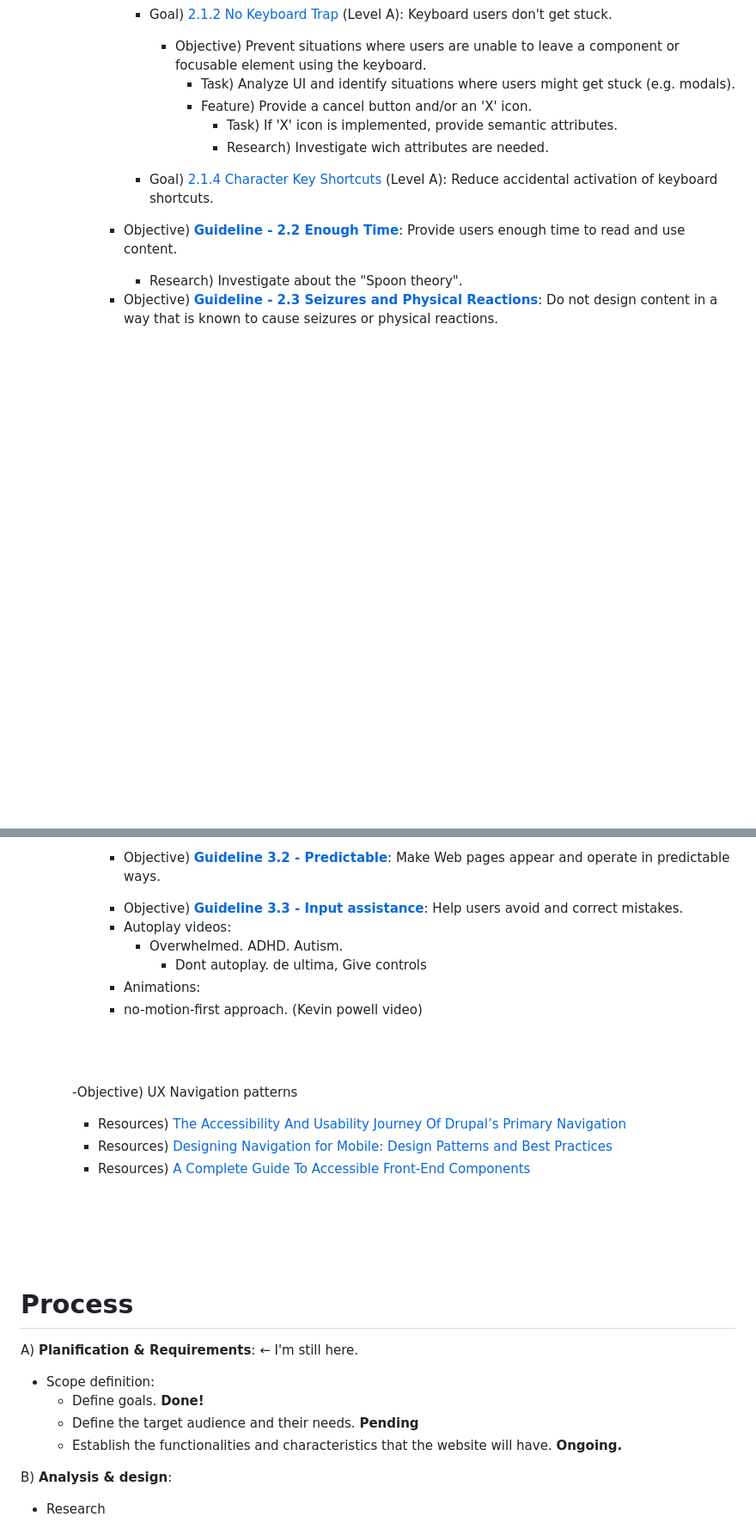
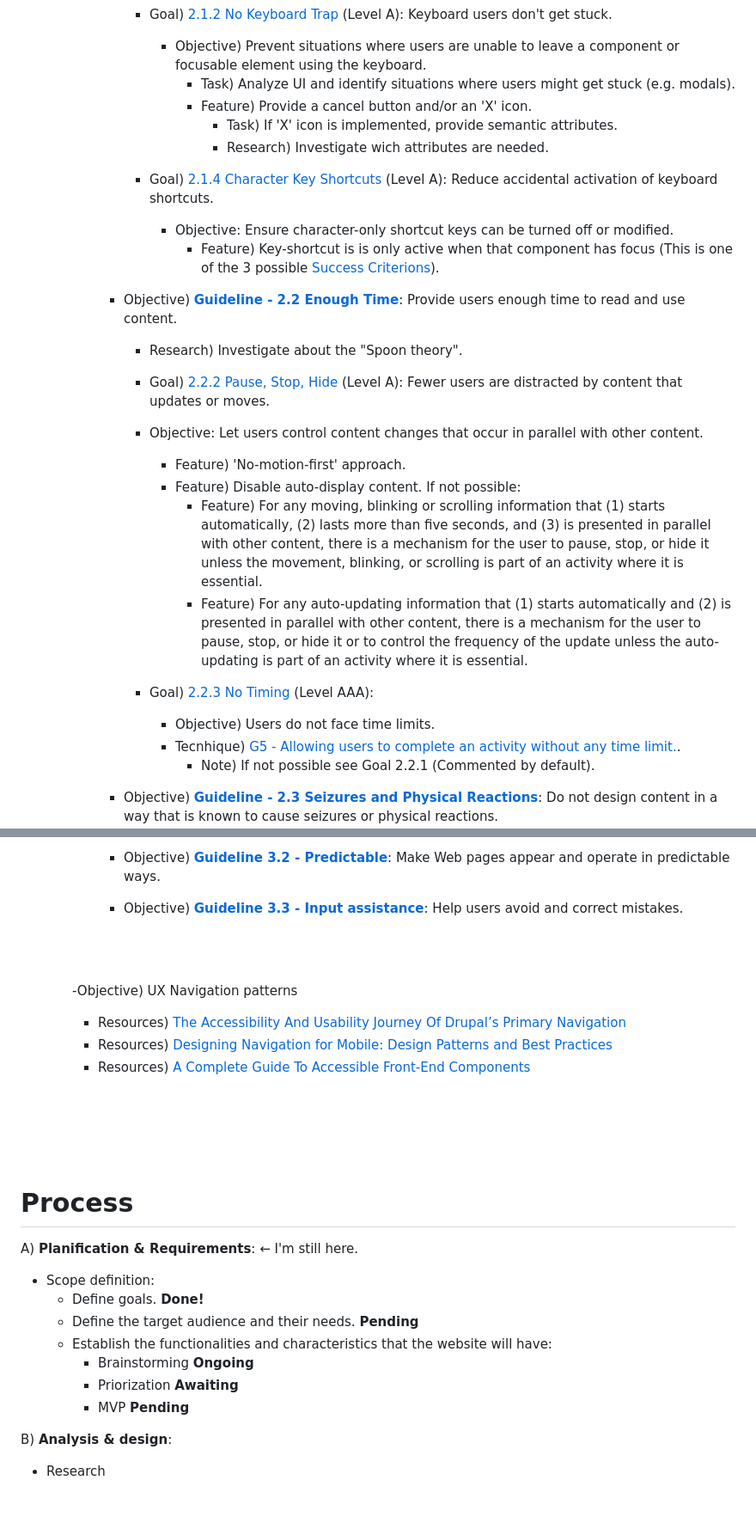
Before and after one commit to TadeoRiganti/personal-website, a Markdown page: ROADMAP.md, 2 parts joined by grey strips. Shown at 86% size. GitHub-like rendering; blank space fills up the shorter version.

Commit message:
DOCS: Complete info about Guideline 2.2

```diff
--- a/ROADMAP.md
+++ b/ROADMAP.md
@@ -155,12 +155,49 @@ Later on I'll converge it in a much more simpler artifact-->
             - Feature) Provide a cancel button and/or an 'X' icon.
               - Task) If 'X' icon is implemented, provide semantic attributes.
               - Research) Investigate wich attributes are needed.
+
         - Goal) [2.1.4 Character Key Shortcuts](https://www.w3.org/WAI/WCAG22/Understanding/character-key-shortcuts) (Level A): Reduce accidental activation of keyboard shortcuts.
+          - Objective: Ensure character-only shortcut keys can be turned off or modified.
+            - Feature) Key-shortcut is is only active when that component has focus (This is one of the 3 possible [Success Criterions](https://www.w3.org/WAI/WCAG22/Understanding/character-key-shortcuts#success-criterion)).
 
 
       - Objective) __[Guideline - 2.2 Enough Time]()__: Provide users enough time to read and use content.
         - Research) Investigate about the "Spoon theory".
-      <!-- Expand sub-items (Add all, then coment those that are apparently not relevant or out of scope) -->
+
+        <!-- - Goal) [2.2.1 Timing Adjustable](https://www.w3.org/WAI/WCAG22/Understanding/timing-adjustable) (Level A): Users have adequate time to complete tasks.
+          - Note) Criterion applies only to time limits that are set by the content itself.
+          - Objective) Let users turn off, adjust, or extend time limits.
+            - Feature) Allow to extend time. -->
+
+        - Goal) [2.2.2 Pause, Stop, Hide](https://www.w3.org/WAI/WCAG22/Understanding/pause-stop-hide) (Level A): Fewer users are distracted by content that updates or moves.
+         - Objective: Let users control content changes that occur in parallel with other content.
+            - Feature) 'No-motion-first' approach.
+            - Feature) Disable auto-display content. If not possible:
+              - Feature) For any moving, blinking or scrolling information that (1) starts automatically, (2) lasts more than five seconds, and (3) is presented in parallel with other content, there is a mechanism for the user to pause, stop, or hide it unless the movement, blinking, or scrolling is part of an activity where it is essential.
+              - Feature) For any auto-updating information that (1) starts automatically and (2) is presented in parallel with other content, there is a mechanism for the user to pause, stop, or hide it or to control the frequency of the update unless the auto-updating is part of an activity where it is essential.
+
+        - Goal) [2.2.3 No Timing](https://www.w3.org/WAI/WCAG22/Understanding/no-timing) (Level AAA):
+          - Objective) Users do not face time limits.
+          - Tecnhique) [G5 - Allowing users to complete an activity without any time limit.](https://www.w3.org/WAI/WCAG22/Techniques/general/G5).
+            - Note) If not possible see Goal 2.2.1 (Commented by default).
+
+        <!-- - Goal) [2.2.4 Interruptions](https://www.w3.org/WAI/WCAG22/Understanding/interruptions) (Level AAA): Users are not interrupted.
+          - Objective) Let people delay or turn off updates, except in emergencies.
+            - Techinque) [G75: Providing a mechanism to postpone any updating of content](https://www.w3.org/WAI/WCAG22/Techniques/general/G75).
+            - Technique) [SCR14: Using scripts to make nonessential alerts optional](https://www.w3.org/WAI/WCAG22/Techniques/client-side-script/SCR14). -->
+
+        <!-- - Goal) [2.2.5 Re-authenticating](https://www.w3.org/WAI/WCAG22/Understanding/re-authenticating) (Level AAA): Users do not lose information or context due to reauthentication.
+          - Objective) Preserve users' prior activity and data through reauthentication.
+          - Research) [The 6 WCAG 2.2 AA changes you need to implement right away](https://youtu.be/vOGvBuwsD8o?list=LL&t=689). -->
+
+        <!-- - Goal) [2.2.6 Timeouts](https://www.w3.org/WAI/WCAG22/Understanding/timeouts) (Level AAA): Users do not lose data due to unknown timeouts.
+          - Objective) Tell users how long their session can be inactive before they may lose information.
+          - Techniques) Setting a session timeout to occur following at least 20 hours of inactivity. -->
+
+
+
+
+
 
       - Objective) __[Guideline - 2.3 Seizures and Physical Reactions](https://www.w3.org/WAI/WCAG22/Understanding/seizures-and-physical-reactions)__: Do not design content in a way that is known to cause seizures or physical reactions.
       <!-- Expand sub-items (Add all, then coment those that are apparently not relevant or out of scope) -->
@@ -241,12 +278,8 @@ Later on I'll converge it in a much more simpler artifact-->
       <!-- Expand sub-items (Add all, then coment those that are apparently not relevant or out of scope) -->
 
 
-        <!-- TASK 8) Find out wich category corresponds. This was transcripted from a Kevin Powell's interview about Accesibility -->
-        - Autoplay videos:
-          - Overwhelmed. ADHD. Autism.
-            - Dont autoplay. de ultima, Give controls
-       - Animations:
-        - no-motion-first approach. (Kevin powell video)
+
+
 
      <br><br>
      <!-- TASK 9: Elaborate a structure capable to sustain research made up to this point -->
@@ -264,6 +297,8 @@ Organize it in a concept map (table):
 |---|---|---|---|
 | Examplifacte this goal | To provide an example | Writing an example | (Must/Should/Could/Will-not) Have |
 
+NOTE: Commented lines are by default a Wouldn't have.
+
 Once done, create a MoSCoW diagram (eg. Visual diagram:
 https://cdn-cpbbb.nitrocdn.com/XhgHSOSscJOLnjwQnerkrAMfxQMvSkWr/assets/images/optimized/rev-a1dda4e/i0.wp.com/kecg.co/wp-content/uploads/2024/01/fb2c4be3fa389d45d9043da1d4c89299.MoSCoW-Prioritisation-by-KECG-640px-1.webp) -->
 
@@ -276,7 +311,10 @@ A) __Planification & Requirements__: ← I'm still here.
   - Scope definition:
     - Define goals. __Done!__
     - Define the target audience and their needs. __Pending__
-    - Establish the functionalities and characteristics that the website will have. __Ongoing.__
+    - Establish the functionalities and characteristics that the website will have:
+      - Brainstorming __Ongoing__
+      - Priorization __Awaiting__
+      - MVP __Pending__
 
 B) __Analysis & design__:
 
```
